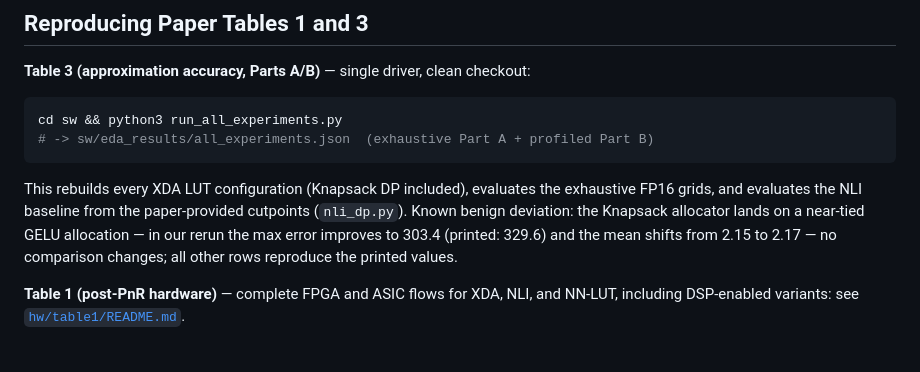
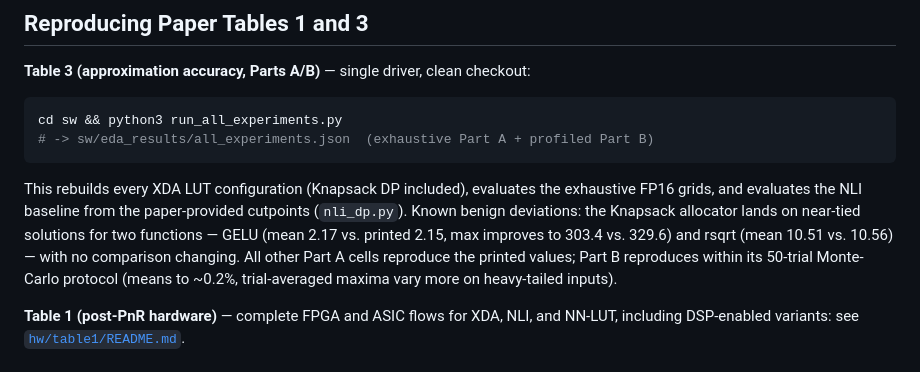
Before and after one commit to Miinuuu/XDA, a Markdown page: README.md, the part around the change. Rendered like a GitHub page.

Commit message:
README: document second near-tie deviation (rsqrt mean 10.51 vs 10.56) and Part B MC protocol
Co-Authored-By: Claude Fable 5 <noreply@anthropic.com>

```diff
--- a/README.md
+++ b/README.md
@@ -77,10 +77,12 @@ cd sw && python3 run_all_experiments.py
 
 This rebuilds every XDA LUT configuration (Knapsack DP included), evaluates the
 exhaustive FP16 grids, and evaluates the NLI baseline from the paper-provided
-cutpoints (`nli_dp.py`). Known benign deviation: the Knapsack allocator lands
-on a near-tied GELU allocation — in our rerun the max error improves to 303.4
-(printed: 329.6) and the mean shifts from 2.15 to 2.17 — no comparison
-changes; all other rows reproduce the printed values.
+cutpoints (`nli_dp.py`). Known benign deviations: the Knapsack allocator lands
+on near-tied solutions for two functions — GELU (mean 2.17 vs. printed 2.15,
+max improves to 303.4 vs. 329.6) and rsqrt (mean 10.51 vs. 10.56) — with no
+comparison changing. All other Part A cells reproduce the printed values;
+Part B reproduces within its 50-trial Monte-Carlo protocol (means to ~0.2%,
+trial-averaged maxima vary more on heavy-tailed inputs).
 
 **Table 1 (post-PnR hardware)** — complete FPGA and ASIC flows for XDA, NLI,
 and NN-LUT, including DSP-enabled variants: see [`hw/table1/README.md`](hw/table1/README.md).
```
